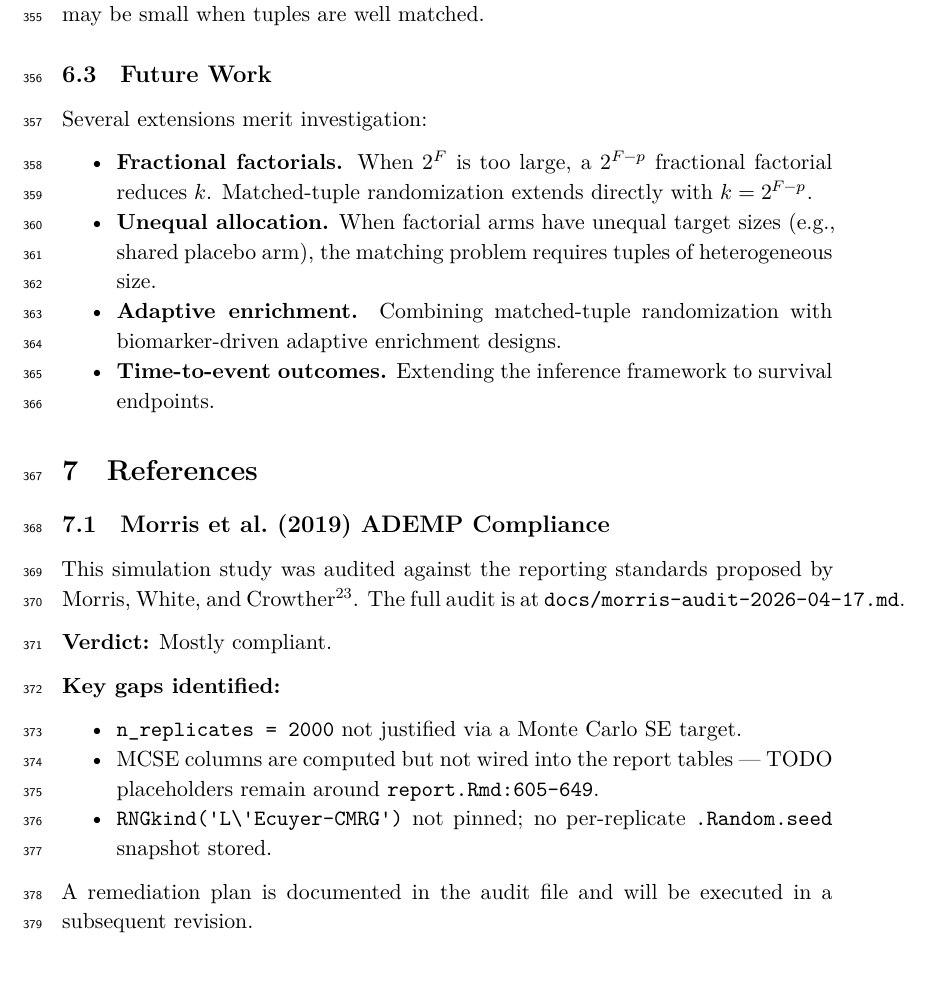
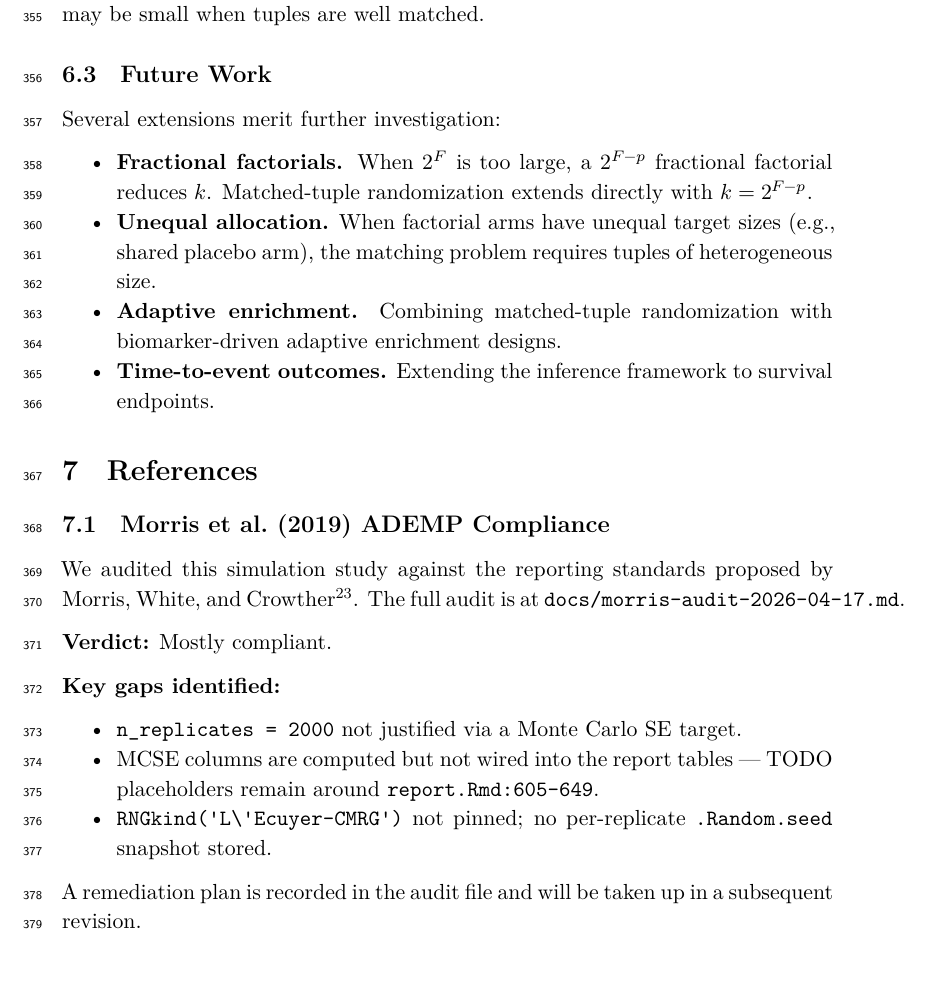
Before and after one commit to rgt47/factorialrandom, an R Markdown document (analysis/report/report.Rmd): part of page 14 of 17, cut so that both start at the same text. Rendered offline with R 4.5, knitr and Pandoc, then LaTeX, with nearby package versions.

Commit message:
Auto-backup: 2026-05-19 06:14:53

````diff
--- a/analysis/report/report.Rmd
+++ b/analysis/report/report.Rmd
@@ -838,7 +838,7 @@ well matched.
 
 ## Future Work
 
-Several extensions merit investigation:
+Several extensions merit further investigation:
 
 - **Fractional factorials.** When $2^F$ is too large, a
   $2^{F-p}$ fractional factorial reduces $k$. Matched-tuple
@@ -856,7 +856,7 @@ Several extensions merit investigation:
 
 ## Morris et al. (2019) ADEMP Compliance
 
-This simulation study was audited against the reporting standards
+We audited this simulation study against the reporting standards
 proposed by Morris, White, and Crowther [-@morris2019using]. The full
 audit is at `docs/morris-audit-2026-04-17.md`.
 
@@ -868,8 +868,8 @@ audit is at `docs/morris-audit-2026-04-17.md`.
 - MCSE columns are computed but not wired into the report tables — TODO placeholders remain around `report.Rmd:605-649`.
 - `RNGkind('L\'Ecuyer-CMRG')` not pinned; no per-replicate `.Random.seed` snapshot stored.
 
-A remediation plan is documented in the audit file and will be
-executed in a subsequent revision.
+A remediation plan is recorded in the audit file and will be
+taken up in a subsequent revision.
 
 
 ```{r footer, echo=FALSE, results='asis'}
````
